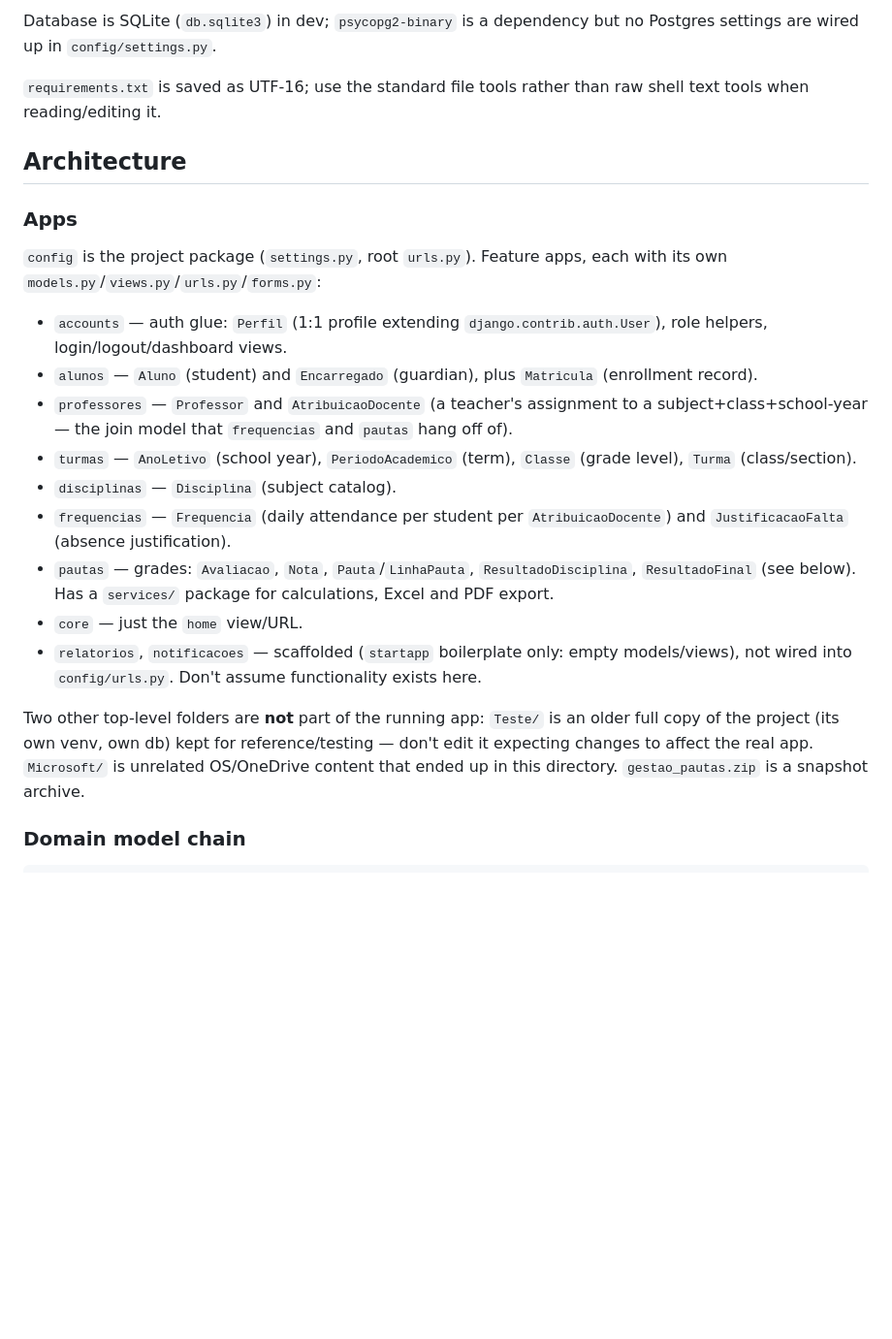
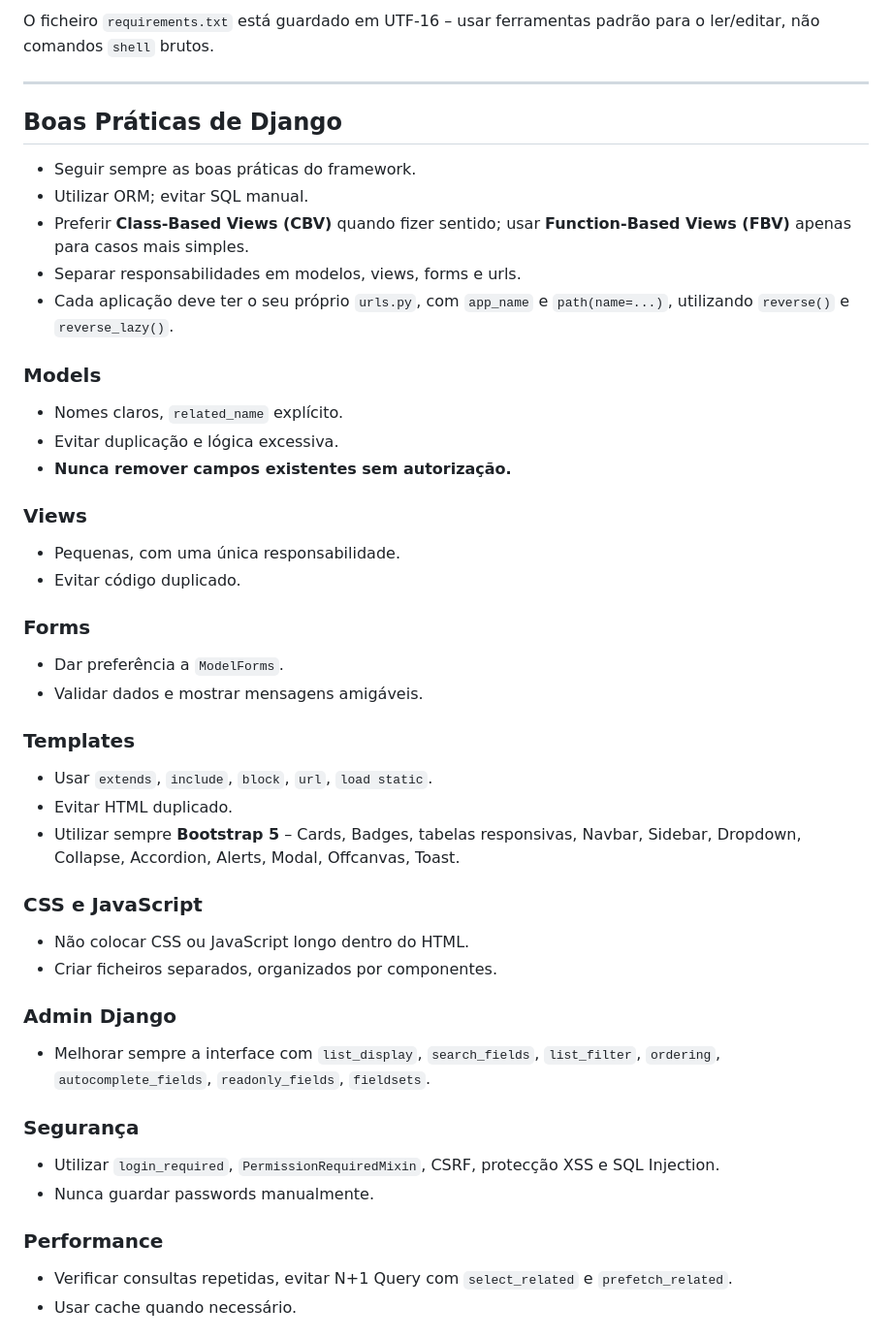
Before and after one commit to pazamaza/gestao_pautas, a Markdown page: CLAUDE.md, the part around one of its changes. Shown at 97% size. Rendered like a GitHub page; blank space fills up the shorter version.

```diff
--- a/CLAUDE.md
+++ b/CLAUDE.md
@@ -35,37 +141,46 @@ There is no configured linter/formatter in this repo — don't assume Black/flak
 
-Database is SQLite (`db.sqlite3`) in dev; `psycopg2-binary` is a dependency but no Postgres
-settings are wired up in `config/settings.py`.
+O ficheiro `requirements.txt` está guardado em UTF‑16 – usar ferramentas padrão para o ler/editar, não comandos `shell` brutos.
 
-`requirements.txt` is saved as UTF-16; use the standard file tools rather than raw shell text
-tools when reading/editing it.
+---
 
-## Architecture
+## Boas Práticas de Django
 
-### Apps
+- Seguir sempre as boas práticas do framework.
+- Utilizar ORM; evitar SQL manual.
+- Preferir **Class-Based Views (CBV)** quando fizer sentido; usar **Function-Based Views (FBV)** apenas para casos mais simples.
+- Separar responsabilidades em modelos, views, forms e urls.
+- Cada aplicação deve ter o seu próprio `urls.py`, com `app_name` e `path(name=...)`, utilizando `reverse()` e `reverse_lazy()`.
 
-`config` is the project package (`settings.py`, root `urls.py`). Feature apps, each with its own
-`models.py`/`views.py`/`urls.py`/`forms.py`:
+### Models
+- Nomes claros, `related_name` explícito.
+- Evitar duplicação e lógica excessiva.
+- **Nunca remover campos existentes sem autorização.**
 
-- `accounts` — auth glue: `Perfil` (1:1 profile extending `django.contrib.auth.User`), role
-  helpers, login/logout/dashboard views.
-- `alunos` — `Aluno` (student) and `Encarregado` (guardian), plus `Matricula` (enrollment record).
-- `professores` — `Professor` and `AtribuicaoDocente` (a teacher's assignment to a
-  subject+class+school-year — the join model that `frequencias` and `pautas` hang off of).
-- `turmas` — `AnoLetivo` (school year), `PeriodoAcademico` (term), `Classe` (grade level), `Turma`
-  (class/section).
-- `disciplinas` — `Disciplina` (subject catalog).
-- `frequencias` — `Frequencia` (daily attendance per student per `AtribuicaoDocente`) and
-  `JustificacaoFalta` (absence justification).
-- `pautas` — grades: `Avaliacao`, `Nota`, `Pauta`/`LinhaPauta`, `ResultadoDisciplina`,
-  `ResultadoFinal` (see below). Has a `services/` package for calculations, Excel and PDF export.
-- `core` — just the `home` view/URL.
-- `relatorios`, `notificacoes` — scaffolded (`startapp` boilerplate only: empty models/views), not
-  wired into `config/urls.py`. Don't assume functionality exists here.
+### Views
+- Pequenas, com uma única responsabilidade.
+- Evitar código duplicado.
 
-Two other top-level folders are **not** part of the running app: `Teste/` is an older full copy of
-the project (its own venv, own db) kept for reference/testing — don't edit it expecting changes to
-affect the real app. `Microsoft/` is unrelated OS/OneDrive content that ended up in this directory.
-`gestao_pautas.zip` is a snapshot archive.
+### Forms
+- Dar preferência a `ModelForms`.
+- Validar dados e mostrar mensagens amigáveis.
 
-### Domain model chain
+### Templates
+- Usar `extends`, `include`, `block`, `url`, `load static`.
+- Evitar HTML duplicado.
+- Utilizar sempre **Bootstrap 5** – Cards, Badges, tabelas responsivas, Navbar, Sidebar, Dropdown, Collapse, Accordion, Alerts, Modal, Offcanvas, Toast.
 
+### CSS e JavaScript
+- Não colocar CSS ou JavaScript longo dentro do HTML.
+- Criar ficheiros separados, organizados por componentes.
+
+### Admin Django
+- Melhorar sempre a interface com `list_display`, `search_fields`, `list_filter`, `ordering`, `autocomplete_fields`, `readonly_fields`, `fieldsets`.
+
+### Segurança
+- Utilizar `login_required`, `PermissionRequiredMixin`, CSRF, protecção XSS e SQL Injection.
+- Nunca guardar passwords manualmente.
+
+### Performance
+- Verificar consultas repetidas, evitar N+1 Query com `select_related` e `prefetch_related`.
+- Usar cache quando necessário.
+
```
Also changed, not shown: other parts of CLAUDE.md (+221 -53 lines).
